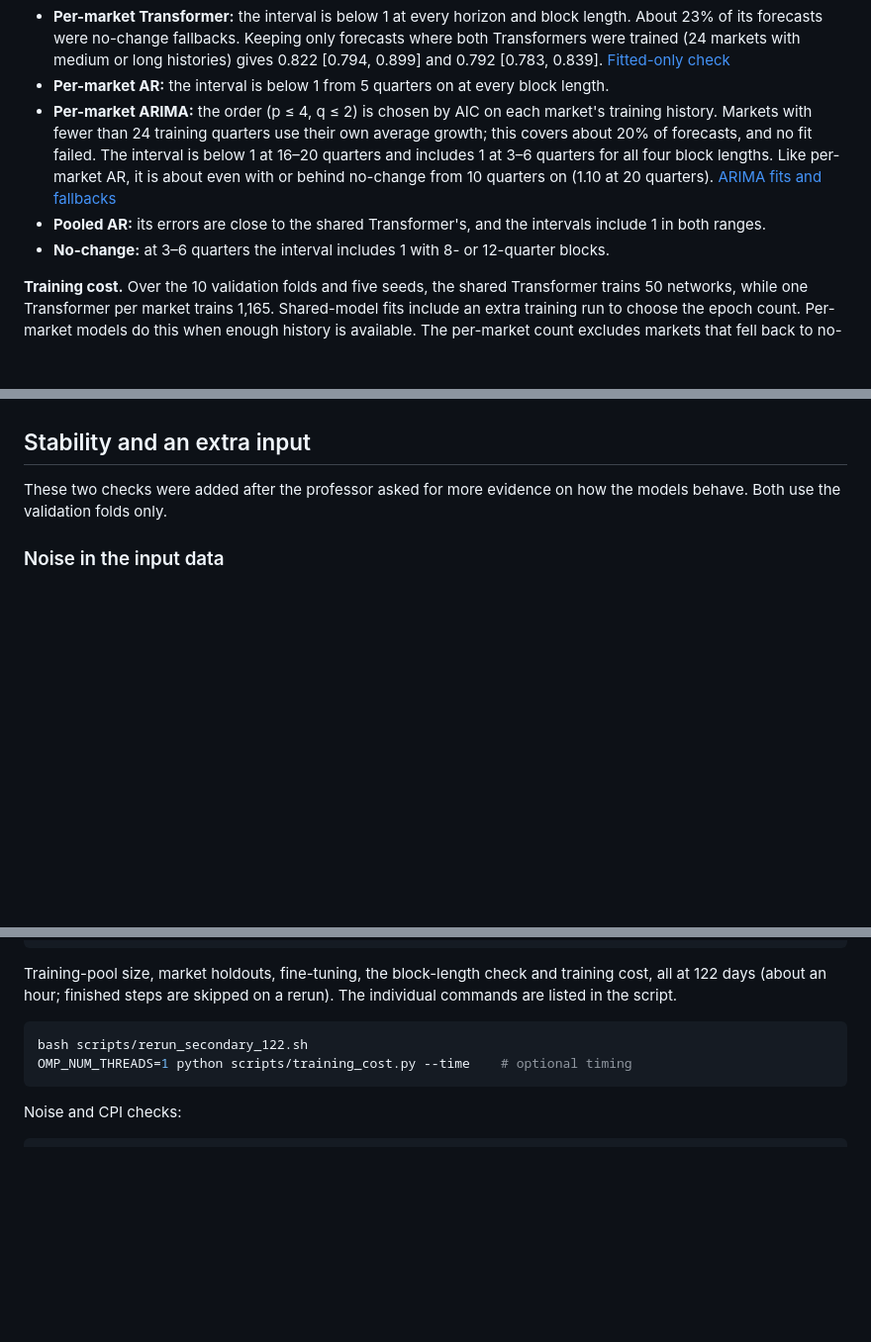
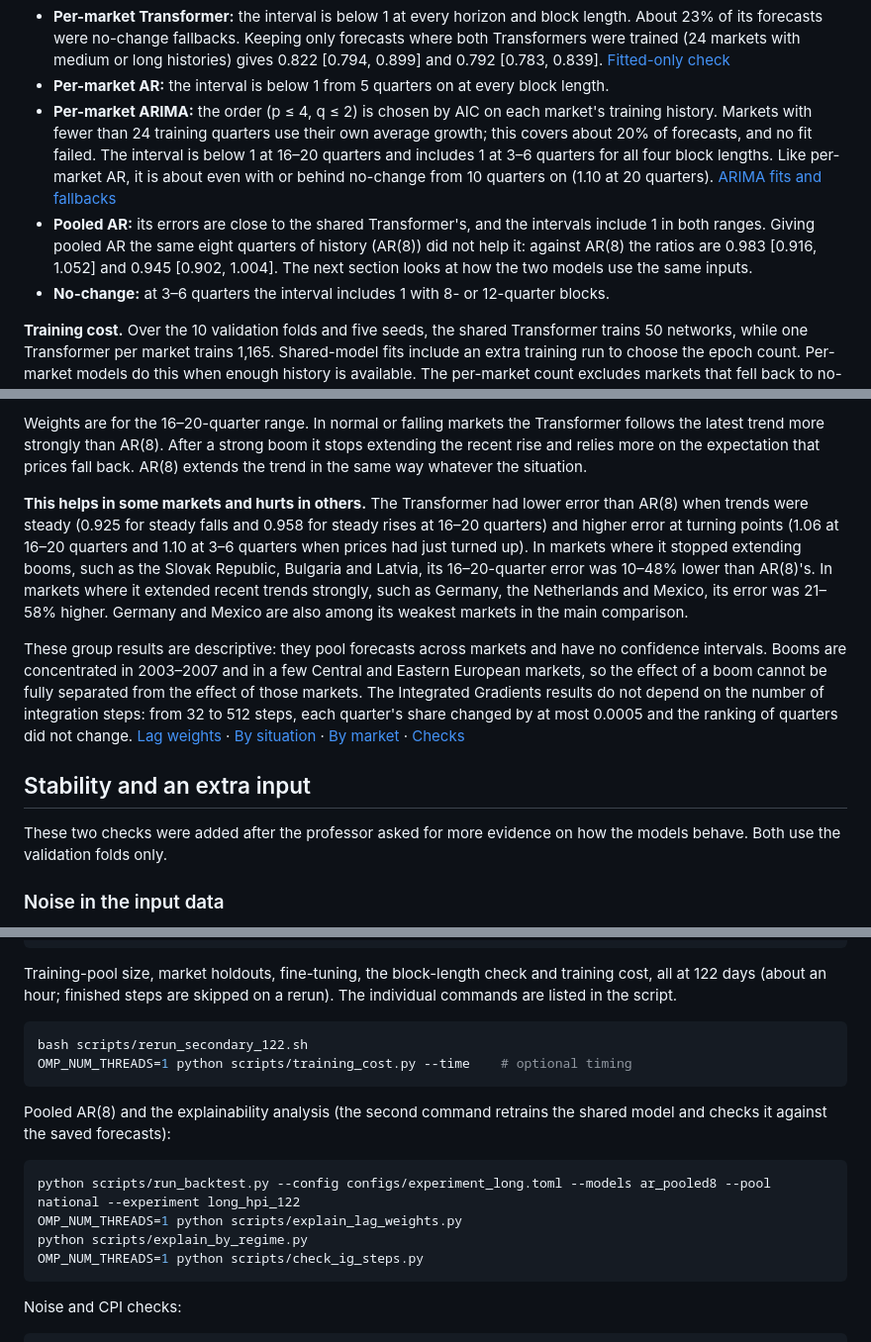
Before and after one commit to Eavan0410/multi-market-housing-forecasting, a Markdown page: README.md, 3 parts joined by grey strips. Shown at 99% size. Rendered like a GitHub page; blank space fills up the shorter version.

Commit message:
Add explainability analysis: lag weights, regimes and pooled AR(8)

````diff
--- a/README.md
+++ b/README.md
@@ -43,7 +43,7 @@ We use a common forecast date of 122 days after quarter-end and keep Chile in th
 - **Per-market Transformer:** the interval is below 1 at every horizon and block length. About 23% of its forecasts were no-change fallbacks. Keeping only forecasts where both Transformers were trained (24 markets with medium or long histories) gives 0.822 [0.794, 0.899] and 0.792 [0.783, 0.839]. [Fitted-only check](results/long_hpi_122/validation/fitted_only_ratio_ci.csv)
 - **Per-market AR:** the interval is below 1 from 5 quarters on at every block length.
 - **Per-market ARIMA:** the order (p ≤ 4, q ≤ 2) is chosen by AIC on each market's training history. Markets with fewer than 24 training quarters use their own average growth; this covers about 20% of forecasts, and no fit failed. The interval is below 1 at 16–20 quarters and includes 1 at 3–6 quarters for all four block lengths. Like per-market AR, it is about even with or behind no-change from 10 quarters on (1.10 at 20 quarters). [ARIMA fits and fallbacks](results/long_hpi_122/validation/diag_arima__national.csv)
-- **Pooled AR:** its errors are close to the shared Transformer's, and the intervals include 1 in both ranges.
+- **Pooled AR:** its errors are close to the shared Transformer's, and the intervals include 1 in both ranges. Giving pooled AR the same eight quarters of history (AR(8)) did not help it: against AR(8) the ratios are 0.983 [0.916, 1.052] and 0.945 [0.902, 1.004]. The next section looks at how the two models use the same inputs.
 - **No-change:** at 3–6 quarters the interval includes 1 with 8- or 12-quarter blocks.
 
 **Training cost.** Over the 10 validation folds and five seeds, the shared Transformer trains 50 networks, while one Transformer per market trains 1,165. Shared-model fits include an extra training run to choose the epoch count. Per-market models do this when enough history is available. The per-market count excludes markets that fell back to no-change. On one Apple-silicon CPU thread, the largest fold took 5.5 seconds for the shared model and 7.7 seconds for the per-market models, with one seed. The timing difference was small in this single-fold measurement. The shared approach uses one model across markets, while the per-market approach needs a separate model for each market with enough history. The shared model also covers markets too short to train on their own. Fine-tuning took 6.4 seconds with fixed epochs and 18.3 seconds with epochs chosen inside training. Both AR baselines took under 0.2 seconds. The timings were measured with the 100-day setup, which has the same folds and models. [Model counts](results/training_cost.csv) · [Timing](results/training_time.csv)
@@ -118,3 +137,9 @@ Leaving a market out usually changed RMSE by a few percent. Each held-out market
+Weights are for the 16–20-quarter range. In normal or falling markets the Transformer follows the latest trend more strongly than AR(8). After a strong boom it stops extending the recent rise and relies more on the expectation that prices fall back. AR(8) extends the trend in the same way whatever the situation.
+
+**This helps in some markets and hurts in others.** The Transformer had lower error than AR(8) when trends were steady (0.925 for steady falls and 0.958 for steady rises at 16–20 quarters) and higher error at turning points (1.06 at 16–20 quarters and 1.10 at 3–6 quarters when prices had just turned up). In markets where it stopped extending booms, such as the Slovak Republic, Bulgaria and Latvia, its 16–20-quarter error was 10–48% lower than AR(8)'s. In markets where it extended recent trends strongly, such as Germany, the Netherlands and Mexico, its error was 21–58% higher. Germany and Mexico are also among its weakest markets in the main comparison.
+
+These group results are descriptive: they pool forecasts across markets and have no confidence intervals. Booms are concentrated in 2003–2007 and in a few Central and Eastern European markets, so the effect of a boom cannot be fully separated from the effect of those markets. The Integrated Gradients results do not depend on the number of integration steps: from 32 to 512 steps, each quarter's share changed by at most 0.0005 and the ranking of quarters did not change. [Lag weights](results/explain/validation/lag_weights.csv) · [By situation](results/explain/validation/weights_by_regime.csv) · [By market](results/explain/validation/weights_by_market.csv) · [Checks](results/explain/validation/ig_steps_check.csv)
+
 ## Stability and an extra input
 
 These two checks were added after the professor asked for more evidence on how the models behave. Both use the validation folds only.
@@ -188,6 +213,15 @@ bash scripts/rerun_secondary_122.sh
 OMP_NUM_THREADS=1 python scripts/training_cost.py --time    # optional timing
 ```
 
+Pooled AR(8) and the explainability analysis (the second command retrains the shared model and checks it against the saved forecasts):
+
+```bash
+python scripts/run_backtest.py --config configs/experiment_long.toml --models ar_pooled8 --pool national --experiment long_hpi_122
+OMP_NUM_THREADS=1 python scripts/explain_lag_weights.py
+python scripts/explain_by_regime.py
+OMP_NUM_THREADS=1 python scripts/check_ig_steps.py
+```
+
 Noise and CPI checks:
 
 ```bash
````
Also changed, not shown: other parts of README.md (+20 -1 lines), results/explain/validation/lag_weights.png (added), results/explain/validation/weights_by_regime.png (added), 15 other files.
